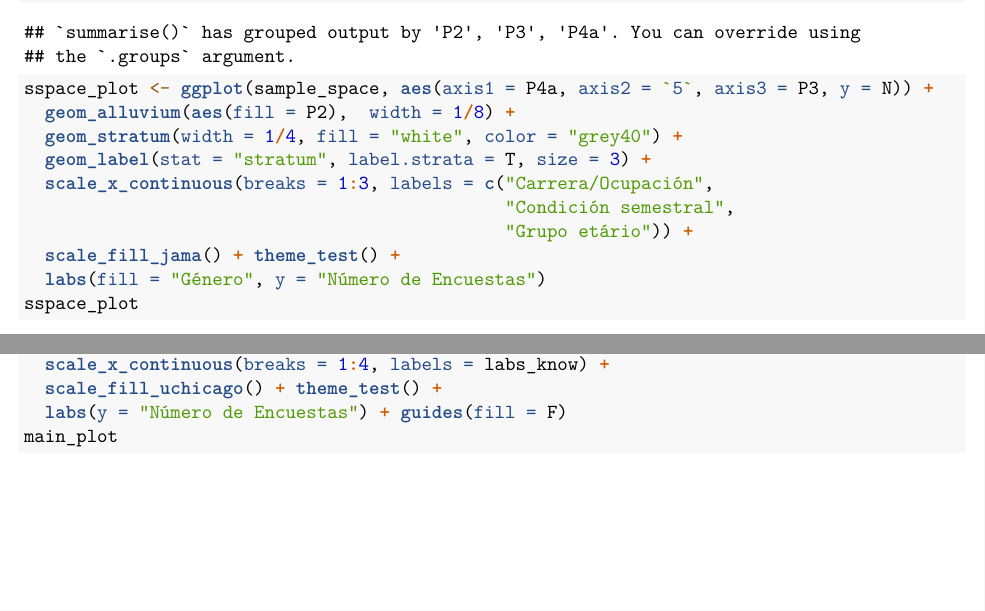
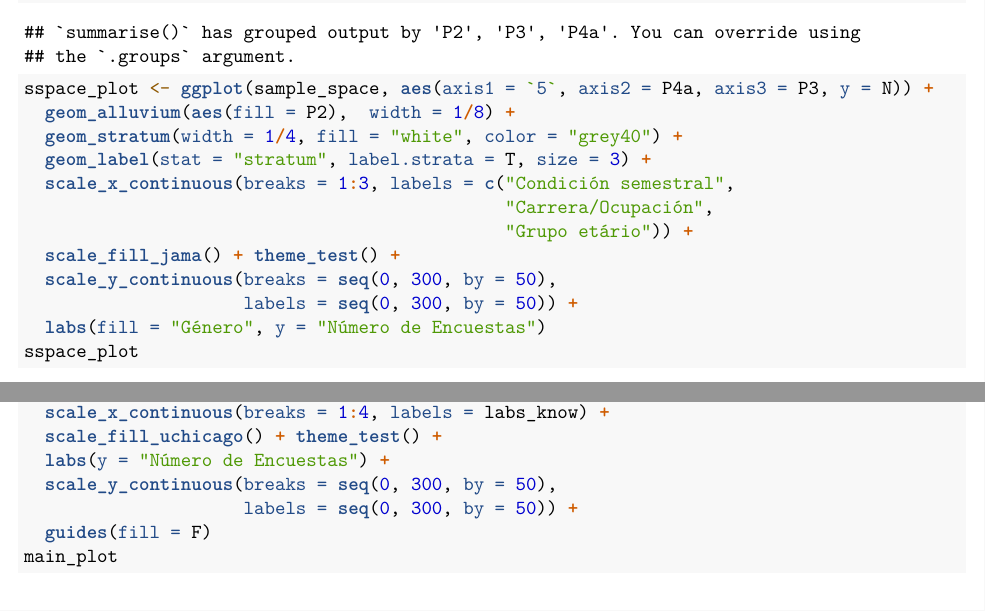
Before and after one commit to DanielQuiroz97/OGM_survey, an R Markdown document (Analysis.Rmd): two parts of pages 3 and 6 of 13, joined at a grey line, cut so that both start at the same text. Rendered offline with R 4.5, knitr and Pandoc, then LaTeX, with nearby package versions.

Commit message:
fix mislabelled figures

````diff
--- a/Analysis.Rmd
+++ b/Analysis.Rmd
@@ -105,14 +106,16 @@ Para esto, emplearemos gráficos descriptivos.
 # Summarinsing data
 sample_space <- clean_data %>% group_by(P2, P3, P4a, `5`) %>%
   summarise(N = n()) %>% arrange(P4a)
-sspace_plot <- ggplot(sample_space, aes(axis1 = P4a, axis2 = `5`, axis3 = P3, y = N)) +
+sspace_plot <- ggplot(sample_space, aes(axis1 = `5`, axis2 = P4a, axis3 = P3, y = N)) +
   geom_alluvium(aes(fill = P2),  width = 1/8) +
   geom_stratum(width = 1/4, fill = "white", color = "grey40") +
   geom_label(stat = "stratum", label.strata = T, size = 3) +
-  scale_x_continuous(breaks = 1:3, labels = c("Carrera/Ocupación",
-                                              "Condición semestral",
+  scale_x_continuous(breaks = 1:3, labels = c("Condición semestral",
+                                              "Carrera/Ocupación",
                                               "Grupo etário")) +
   scale_fill_jama() + theme_test() +
+  scale_y_continuous(breaks = seq(0, 300, by = 50),
+                     labels = seq(0, 300, by = 50)) +
   labs(fill = "Género", y = "Número de Encuestas")
 sspace_plot
 ```
@@ -203,7 +206,10 @@ main_plot <- ggplot(knowledge, aes(axis1 = `7`, axis2 = `8`, axis4 = `10`,
   geom_label(stat = "stratum", label.strata = TRUE, size = 3) +
   scale_x_continuous(breaks = 1:4, labels = labs_know) +
   scale_fill_uchicago() + theme_test() +
-  labs(y = "Número de Encuestas") + guides(fill = F)
+  labs(y = "Número de Encuestas") +
+  scale_y_continuous(breaks = seq(0, 300, by = 50),
+                     labels = seq(0, 300, by = 50)) +
+  guides(fill = F)
 main_plot
 ```
 
````
Also changed, not shown: Analysis.nb.html, Analysis.pdf, Analysis.Rmd (9 more changed lines).
